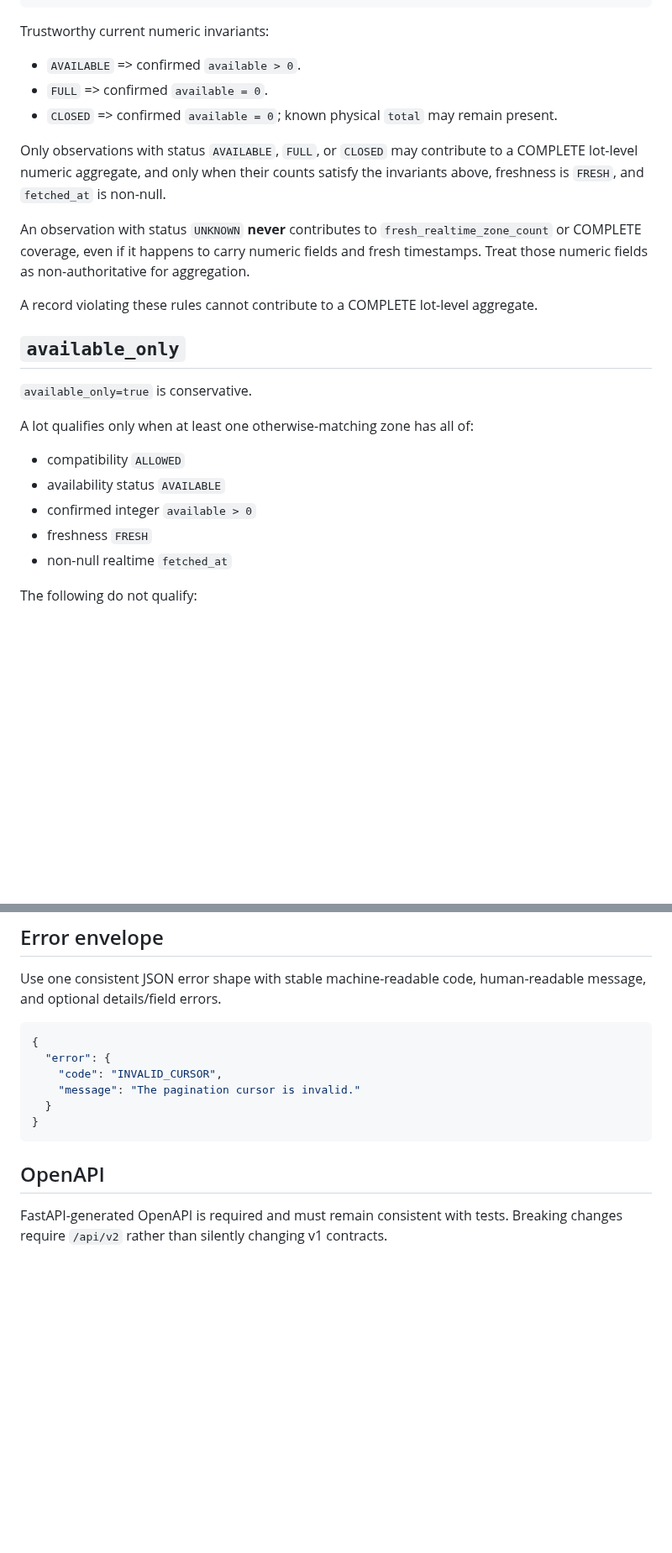
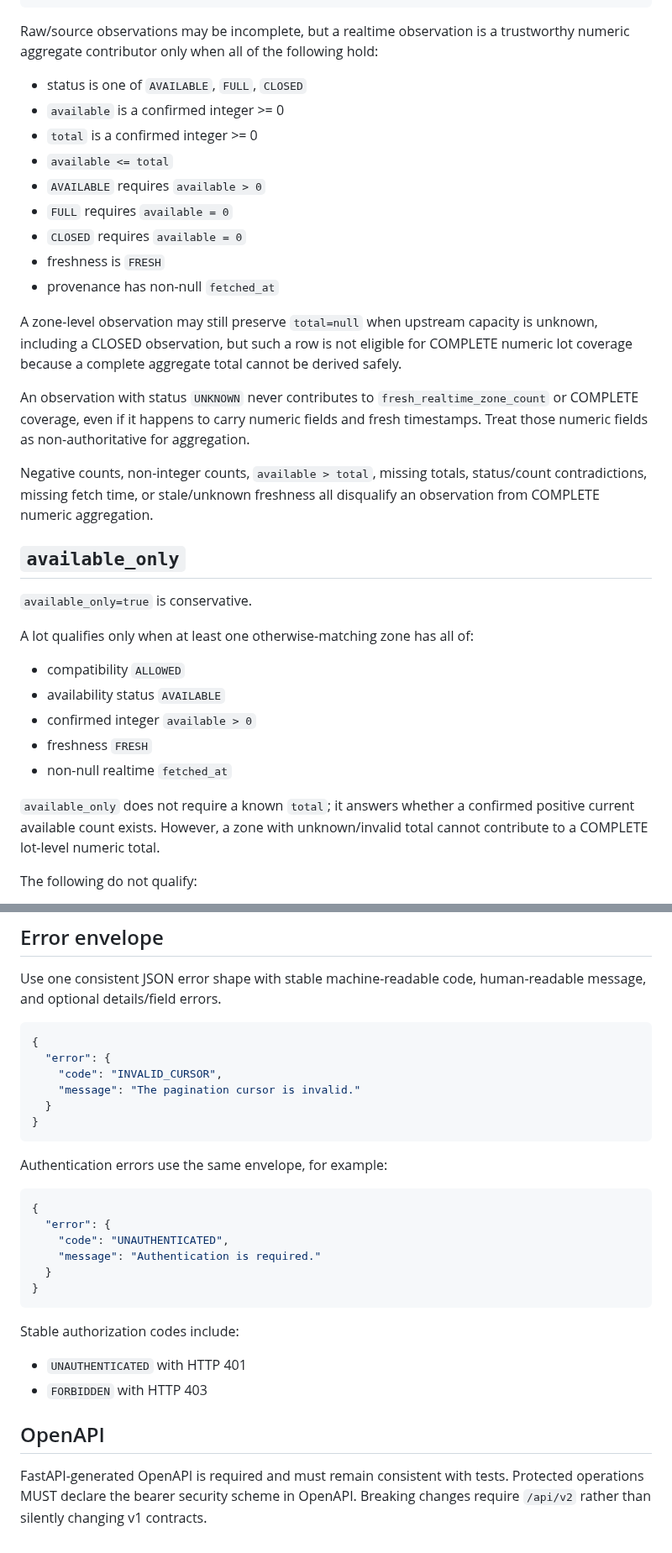
Before and after one commit to smvt1215/heavy-motorcycle-parking, a Markdown page: docs/api.md, 2 parts joined by grey strips. Shown at 84% size. GitHub-like rendering; blank space fills up the shorter version.

Commit message:
docs: finalize auth, realtime validation, and ranking semantics

````diff
--- a/docs/api.md
+++ b/docs/api.md
@@ -175,16 +201,22 @@ Realtime belongs to a parking zone whenever the source exposes zone-level data.
 }
 ```
 
-Trustworthy current numeric invariants:
-- `AVAILABLE` => confirmed `available > 0`.
-- `FULL` => confirmed `available = 0`.
-- `CLOSED` => confirmed `available = 0`; known physical `total` may remain present.
+Raw/source observations may be incomplete, but a realtime observation is a trustworthy numeric aggregate contributor only when all of the following hold:
+- status is one of `AVAILABLE`, `FULL`, `CLOSED`
+- `available` is a confirmed integer >= 0
+- `total` is a confirmed integer >= 0
+- `available <= total`
+- `AVAILABLE` requires `available > 0`
+- `FULL` requires `available = 0`
+- `CLOSED` requires `available = 0`
+- freshness is `FRESH`
+- provenance has non-null `fetched_at`
 
-Only observations with status `AVAILABLE`, `FULL`, or `CLOSED` may contribute to a COMPLETE lot-level numeric aggregate, and only when their counts satisfy the invariants above, freshness is `FRESH`, and `fetched_at` is non-null.
+A zone-level observation may still preserve `total=null` when upstream capacity is unknown, including a CLOSED observation, but such a row is not eligible for COMPLETE numeric lot coverage because a complete aggregate total cannot be derived safely.
 
-An observation with status `UNKNOWN` **never** contributes to `fresh_realtime_zone_count` or COMPLETE coverage, even if it happens to carry numeric fields and fresh timestamps. Treat those numeric fields as non-authoritative for aggregation.
+An observation with status `UNKNOWN` never contributes to `fresh_realtime_zone_count` or COMPLETE coverage, even if it happens to carry numeric fields and fresh timestamps. Treat those numeric fields as non-authoritative for aggregation.
 
-A record violating these rules cannot contribute to a COMPLETE lot-level aggregate.
+Negative counts, non-integer counts, `available > total`, missing totals, status/count contradictions, missing fetch time, or stale/unknown freshness all disqualify an observation from COMPLETE numeric aggregation.
 
 ## `available_only`
 `available_only=true` is conservative.
@@ -195,6 +227,8 @@ A lot qualifies only when at least one otherwise-matching zone has all of:
 - confirmed integer `available > 0`
 - freshness `FRESH`
 - non-null realtime `fetched_at`
+
+`available_only` does not require a known `total`; it answers whether a confirmed positive current available count exists. However, a zone with unknown/invalid total cannot contribute to a COMPLETE lot-level numeric total.
 
 The following do not qualify:
 - `FULL`, `UNKNOWN`, or `CLOSED` availability
@@ -440,5 +475,20 @@ Use one consistent JSON error shape with stable machine-readable code, human-rea
 }
 ```
 
+Authentication errors use the same envelope, for example:
+
+```json
+{
+  "error": {
+    "code": "UNAUTHENTICATED",
+    "message": "Authentication is required."
+  }
+}
+```
+
+Stable authorization codes include:
+- `UNAUTHENTICATED` with HTTP 401
+- `FORBIDDEN` with HTTP 403
+
 ## OpenAPI
-FastAPI-generated OpenAPI is required and must remain consistent with tests. Breaking changes require `/api/v2` rather than silently changing v1 contracts.
+FastAPI-generated OpenAPI is required and must remain consistent with tests. Protected operations MUST declare the bearer security scheme in OpenAPI. Breaking changes require `/api/v2` rather than silently changing v1 contracts.
````
Also changed, not shown: other parts of docs/api.md (+36 -9 lines).
